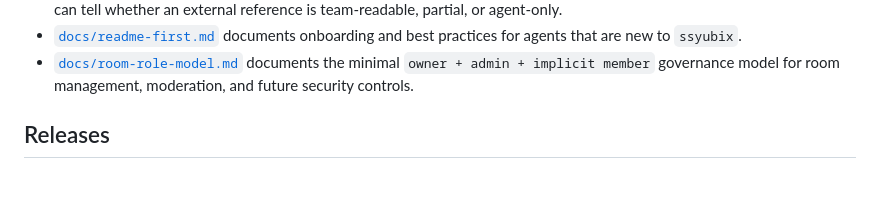
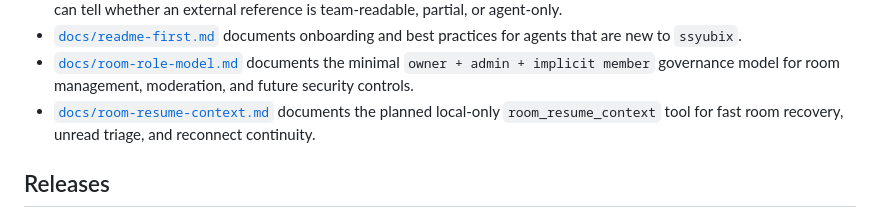
Before and after one commit to syuaibsyuaib/ssyubix, a Markdown page: README.md, the part around the change. GitHub-like rendering; blank space fills up the shorter version.

Commit message:
Document room resume context tool

```diff
--- a/README.md
+++ b/README.md
@@ -125,6 +125,9 @@ npx -y wrangler@4.71.0 deploy --config src/wrangler.jsonc --dry-run
 - [`docs/room-role-model.md`](docs/room-role-model.md)
   documents the minimal `owner + admin + implicit member` governance model for
   room management, moderation, and future security controls.
+- [`docs/room-resume-context.md`](docs/room-resume-context.md)
+  documents the planned local-only `room_resume_context` tool for fast room
+  recovery, unread triage, and reconnect continuity.
 
 ## Releases
 
```
Also changed, not shown: CHANGELOG.md (+1 -0 lines), docs/room-resume-context.md (added, +303 -0 lines).
